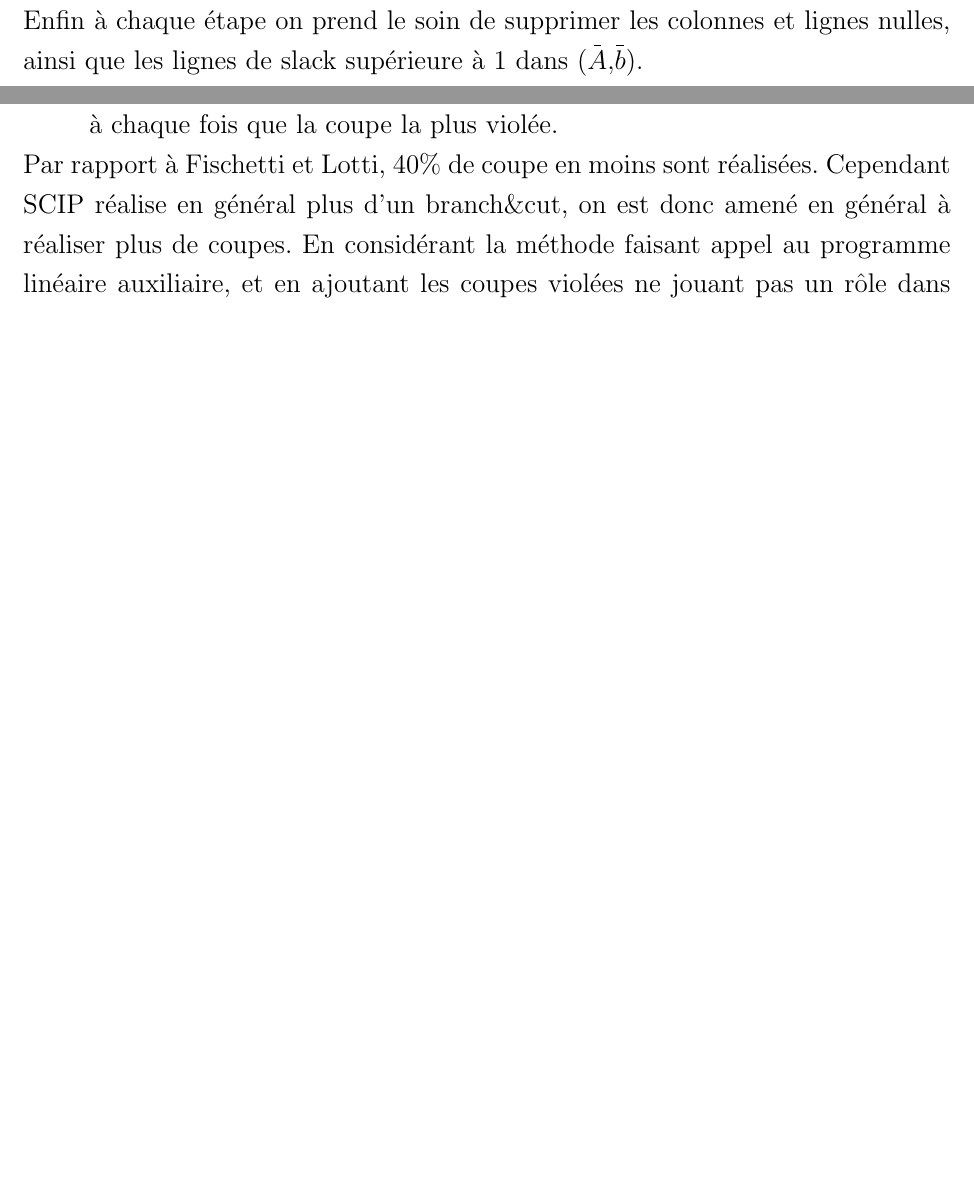
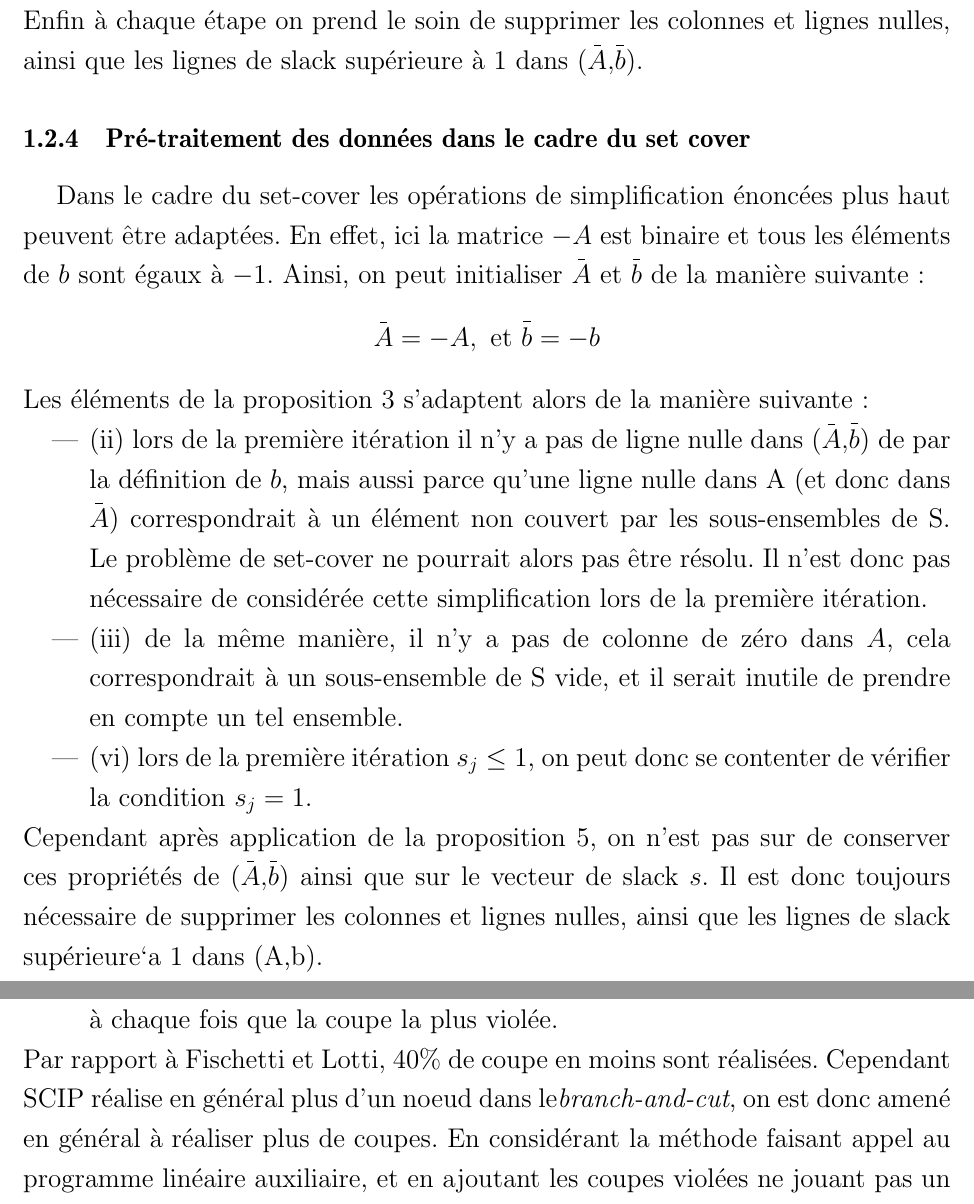
Before and after one commit to ZacharieALES/zerohalfforsetcover, a LaTeX document (doc/report/rapport.tex): two parts of pages 8 and 9 of 11 before the commit and two parts of pages 8 and 10 of 12 after it, joined at a grey line, cut so that both start at the same text, the shorter picture padded with empty space. Compiled offline with pdfLaTeX.

Commit message:
modification du rapport
Etude de la simplification dans le cadre du problème de set cover

```diff
--- a/doc/report/rapport.tex
+++ b/doc/report/rapport.tex
@@ -237,6 +237,21 @@ Avant de mettre en place la recherche de coupe, un pré-traitement des données
 \end{itemize}
 Enfin à chaque étape on prend le soin de supprimer les colonnes et lignes nulles, ainsi que les lignes de slack supérieure à 1 dans $(\overset{\_}{A},\overset{\_}{b})$.
 
+\subsection{Pré-traitement des données dans le cadre du set cover}
+
+Dans le cadre du set-cover les opérations de simplification énoncées plus haut peuvent être adaptées. En effet, ici la matrice $-A$ est binaire et tous les éléments de $b$ sont égaux à $-1$. Ainsi, on peut initialiser $\overset{\_}{A}$ et $\overset{\_}{b}$ de la manière suivante :
+$$
+\overset{\_}{A}=-A, \ \mbox{et} \ \overset{\_}{b}=-b
+$$
+Les éléments de la proposition 3 s'adaptent alors de la manière suivante :
+\begin{itemize}
+    \item (ii) lors de la première itération il n'y a pas de ligne nulle dans $(\overset{\_}{A},\overset{\_}{b})$ de par la définition de $b$, mais aussi parce qu'une ligne nulle dans A (et donc dans $\overset{\_}{A}$) correspondrait à un élément non couvert par les sous-ensembles de S. Le problème de set-cover ne pourrait alors pas être résolu. Il n'est donc pas nécessaire de considérée cette simplification lors de la première itération.
+    \item (iii) de la même manière, il n'y a pas de colonne de zéro dans $A$, cela correspondrait à un sous-ensemble de S vide, et il serait inutile de prendre en compte un tel ensemble.
+    \item (vi) lors de la première itération $s_j\le1$, on peut donc se contenter de vérifier la condition $s_j=1$.
+\end{itemize}
+Cependant après application de la proposition 5, on n'est pas sur de conserver ces propriétés de $(\overset{\_}{A},\overset{\_}{b})$ ainsi que sur le vecteur de slack $s$. Il est donc toujours nécessaire de supprimer les colonnes et lignes nulles, ainsi que les lignes de slack supérieure`a 1 dans (A,b).
+
+
 \subsection{Méthode avec un programme linéaire}
 Une première approche peut-être de modéliser le problème de coupe par un système linéaire de la forme suivante :
 $$
@@ -276,7 +291,7 @@ Un premier élément pour comparer les performances de la coupe $\{0,\frac{1}{2}
     \item SCIP par défaut
     \item SCIP en remplaçant le séparateur standard avec la coupe $\{0,\frac{1}{2}\}$ en ajoutant à chaque fois que la coupe la plus violée.
 \end{itemize}
-Par rapport à Fischetti et Lotti, 40\% de coupe en moins sont réalisées. Cependant SCIP réalise en général plus d'un branch\&cut, on est donc amené en général à réaliser plus de coupes.
+Par rapport à Fischetti et Lotti, 40\% de coupe en moins sont réalisées. Cependant SCIP réalise en général plus d'un noeud dans le\textit{branch-and-cut}, on est donc amené en général à réaliser plus de coupes.
 En considérant la méthode faisant appel au programme linéaire auxiliaire, et en ajoutant les coupes violées ne jouant pas un rôle dans la coupe optimale, on arrive à diminuer de 26\% en général le nombre de noeuds dans le \textit{branch-and-cut}. Cependant on atteint ce résultat en sacrifiant le temps de calcul, et en outre on observe une augmentation du nombre noeuds dans certain cas. En effet on voit une augmentation de plus 158\% au temps de calcul.
 Une telle évaluation du problème n'est donc pas adaptée. On va choisir de comparer plutôt le temps CPU.
 
```
Also changed, not shown: doc/report/PRE.pdf, doc/report/rapport.tex (4 more changed lines).
